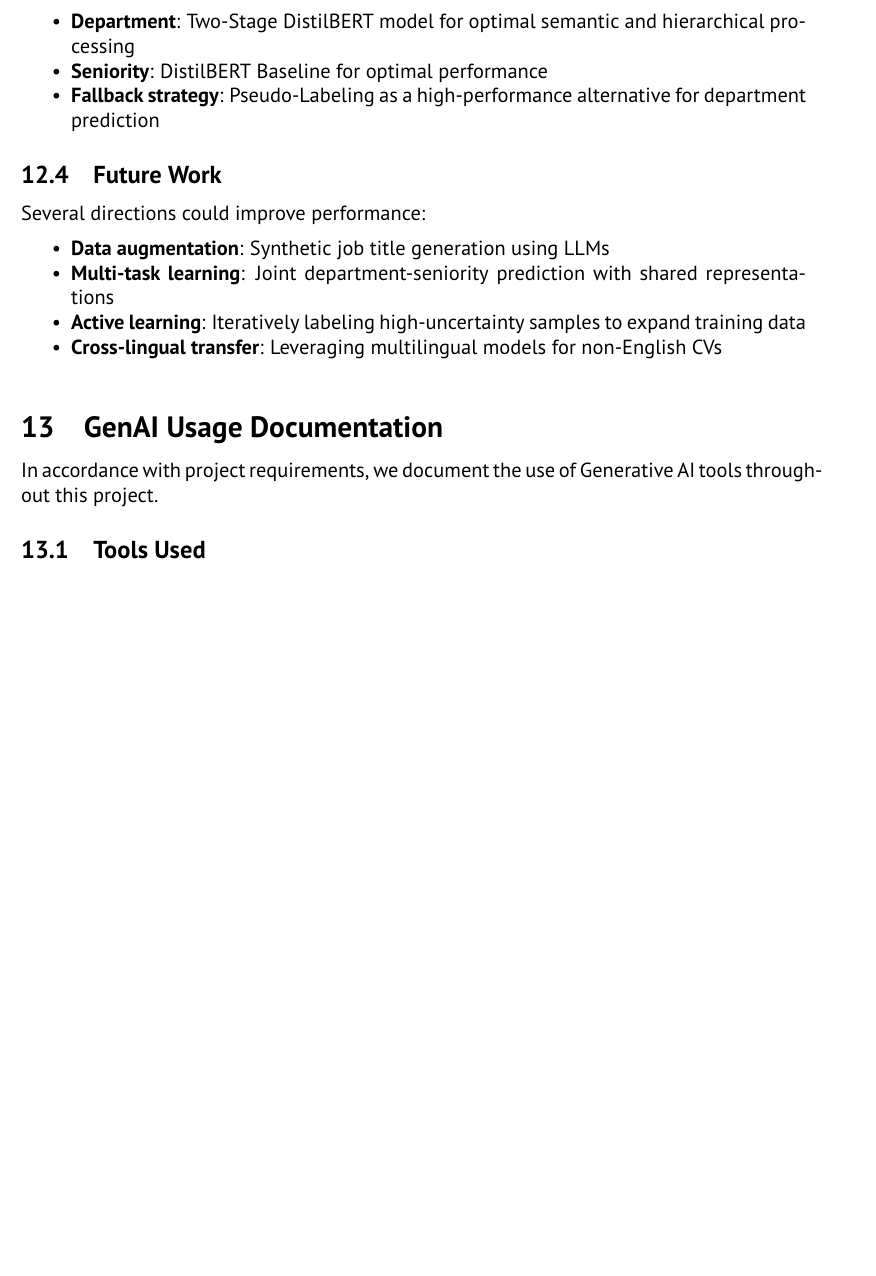
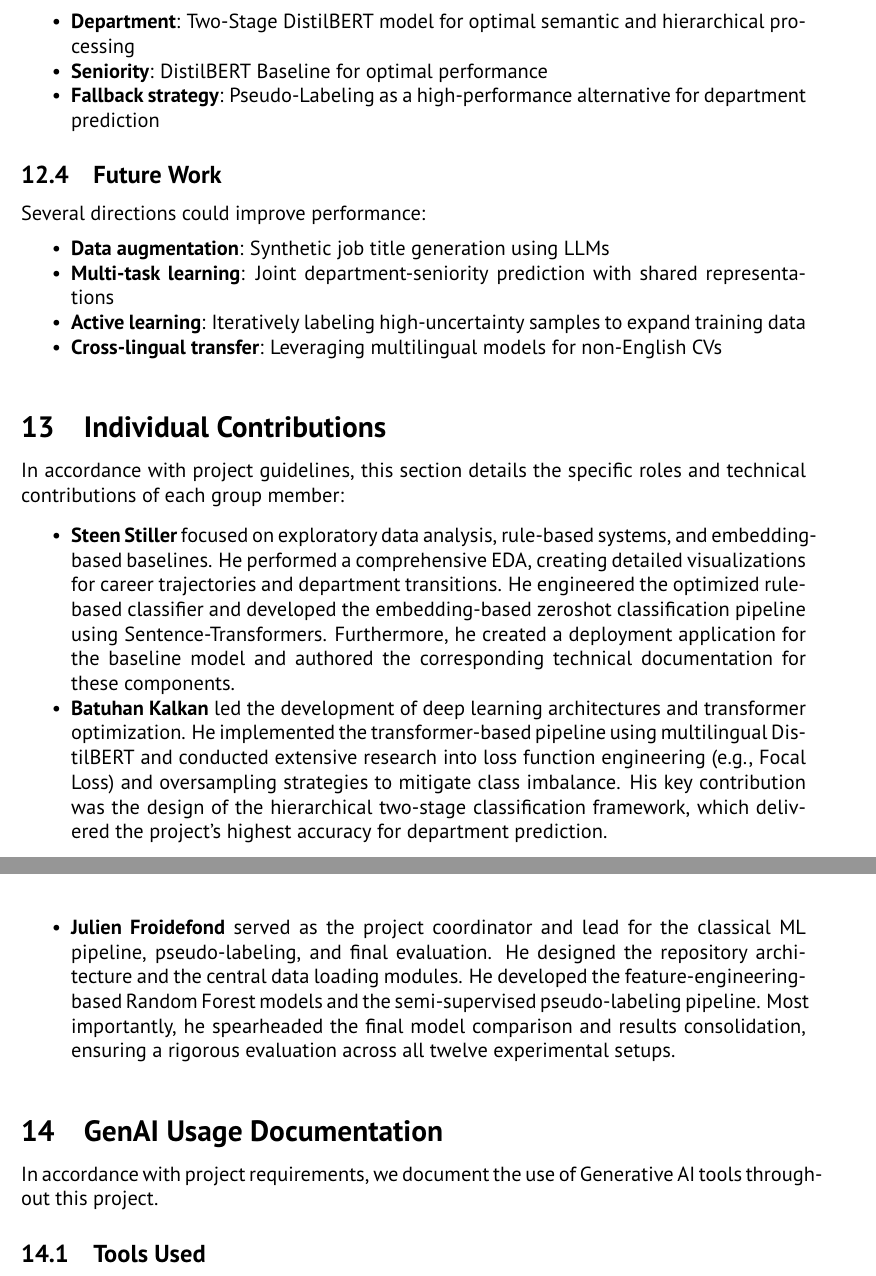
Before and after one commit to Julster35/BuzzwordLearner, a LaTeX document (submission.tex): part of page 48 of 51 before the commit and two parts of pages 48 and 49 of 51 after it, the two joined at a grey line, cut so that both start at the same text, the shorter picture padded with empty space. Compiled offline with pdfLaTeX.

Commit message:
added project contribution

```diff
--- a/submission.tex
+++ b/submission.tex
@@ -1546,6 +1546,17 @@ Several directions could improve performance:
     \item \textbf{Cross-lingual transfer}: Leveraging multilingual models for non-English CVs
 \end{itemize}
 
+\section{Individual Contributions}
+In accordance with project guidelines, this section details the specific roles and technical contributions of each group member:
+
+\begin{itemize}
+    \item \textbf{Steen Stiller} focused on exploratory data analysis, rule-based systems, and embedding-based baselines. He performed a comprehensive EDA, creating detailed visualizations for career trajectories and department transitions. He engineered the optimized rule-based classifier and developed the embedding-based zeroshot classification pipeline using Sentence-Transformers. Furthermore, he created a deployment application for the baseline model and authored the corresponding technical documentation for these components.
+
+    \item \textbf{Batuhan Kalkan} led the development of deep learning architectures and transformer optimization. He implemented the transformer-based pipeline using multilingual DistilBERT and conducted extensive research into loss function engineering (e.g., Focal Loss) and oversampling strategies to mitigate class imbalance. His key contribution was the design of the hierarchical two-stage classification framework, which delivered the project's highest accuracy for department prediction.
+
+    \item \textbf{Julien Froidefond} served as the project coordinator and lead for the classical ML pipeline, pseudo-labeling, and final evaluation. He designed the repository architecture and the central data loading modules. He developed the feature-engineering-based Random Forest models and the semi-supervised pseudo-labeling pipeline. Most importantly, he spearheaded the final model comparison and results consolidation, ensuring a rigorous evaluation across all twelve experimental setups.
+\end{itemize}
+
 \section{GenAI Usage Documentation}
 \label{sec:genai-usage}
 
```
